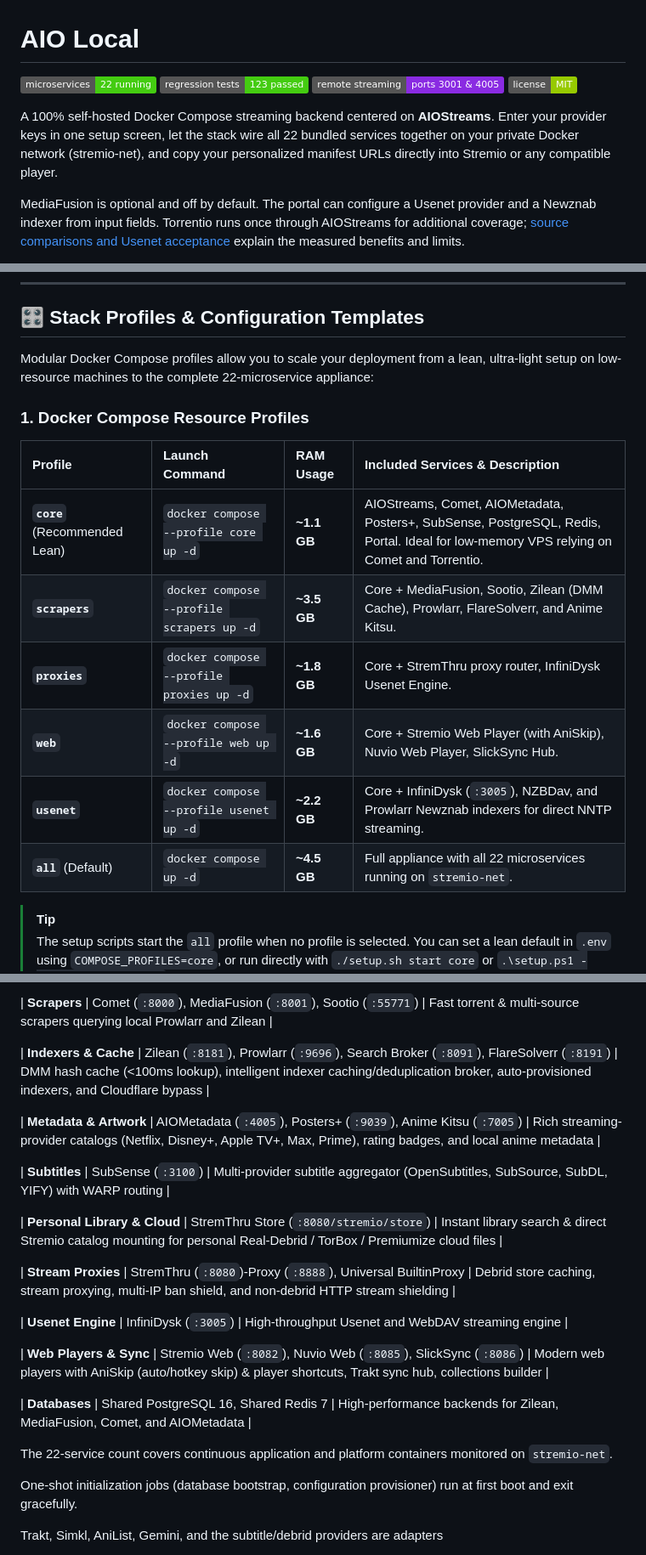
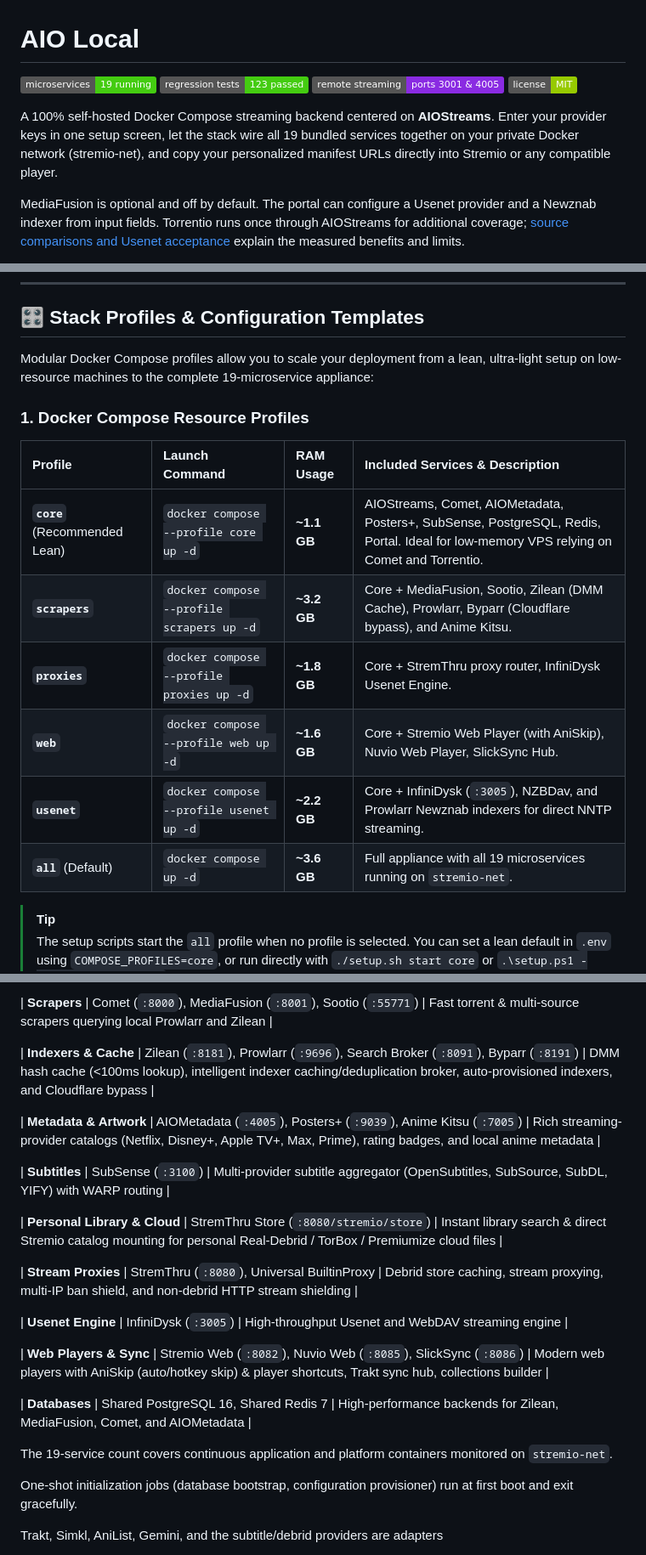
Before and after one commit to oOflyeyesOo/AIOStreams-All-Local, a Markdown page: README.md, 3 parts joined by grey strips. Shown at 85% size. Rendered like a GitHub page; badges without logos.

Commit message:
docs: update stack size, service counts, and Byparr solver references

```diff
--- a/README.md
+++ b/README.md
@@ -1,11 +1,11 @@
 # AIO Local
 
-[![Microservices](https://img.shields.io/badge/microservices-22%20running-success?logo=server&logoColor=white)](#-what-is-integrated)
+[![Microservices](https://img.shields.io/badge/microservices-19%20running-success?logo=server&logoColor=white)](#-what-is-integrated)
 [![Regression Tests](https://img.shields.io/badge/regression%20tests-123%20passed-brightgreen?logo=checkmarx&logoColor=white)](#-automated-testing--verification)
 [![Remote Streaming](https://img.shields.io/badge/remote%20streaming-ports%203001%20%26%204005-blueviolet?logo=cloudflare&logoColor=white)](#-remote-playback--dual-subdomain-architecture)
 [![License](https://img.shields.io/badge/license-MIT-green)](LICENSE)
 
-A 100% self-hosted Docker Compose streaming backend centered on **AIOStreams**. Enter your provider keys in one setup screen, let the stack wire all 22 bundled services together on your private Docker network (stremio-net), and copy your personalized manifest URLs directly into Stremio or any compatible player.
+A 100% self-hosted Docker Compose streaming backend centered on **AIOStreams**. Enter your provider keys in one setup screen, let the stack wire all 19 bundled services together on your private Docker network (stremio-net), and copy your personalized manifest URLs directly into Stremio or any compatible player.
 
 MediaFusion is optional and off by default. The portal can configure a Usenet provider and a Newznab indexer from input fields. Torrentio runs once through AIOStreams for additional coverage; [source comparisons and Usenet acceptance](docs/OPTIONAL-SOURCES-VALIDATION.md) explain the measured benefits and limits.
 
@@ -322,18 +322,18 @@ status, updates, resource monitoring, and cache cleanup.
 
 ## 🎛️ Stack Profiles & Configuration Templates
 
-Modular Docker Compose profiles allow you to scale your deployment from a lean, ultra-light setup on low-resource machines to the complete 22-microservice appliance:
+Modular Docker Compose profiles allow you to scale your deployment from a lean, ultra-light setup on low-resource machines to the complete 19-microservice appliance:
 
 ### 1. Docker Compose Resource Profiles
 
 | Profile | Launch Command | RAM Usage | Included Services & Description |
 | :--- | :--- | :--- | :--- |
 | **`core`** (Recommended Lean) | `docker compose --profile core up -d` | **~1.1 GB** | AIOStreams, Comet, AIOMetadata, Posters+, SubSense, PostgreSQL, Redis, Portal. Ideal for low-memory VPS relying on Comet and Torrentio. |
-| **`scrapers`** | `docker compose --profile scrapers up -d` | **~3.5 GB** | Core + MediaFusion, Sootio, Zilean (DMM Cache), Prowlarr, FlareSolverr, and Anime Kitsu. |
+| **`scrapers`** | `docker compose --profile scrapers up -d` | **~3.2 GB** | Core + MediaFusion, Sootio, Zilean (DMM Cache), Prowlarr, Byparr (Cloudflare bypass), and Anime Kitsu. |
 | **`proxies`** | `docker compose --profile proxies up -d` | **~1.8 GB** | Core + StremThru proxy router, InfiniDysk Usenet Engine. |
 | **`web`** | `docker compose --profile web up -d` | **~1.6 GB** | Core + Stremio Web Player (with AniSkip), Nuvio Web Player, SlickSync Hub. |
 | **`usenet`** | `docker compose --profile usenet up -d` | **~2.2 GB** | Core + InfiniDysk (`:3005`), NZBDav, and Prowlarr Newznab indexers for direct NNTP streaming. |
-| **`all`** (Default) | `docker compose up -d` | **~4.5 GB** | Full appliance with all 22 microservices running on `stremio-net`. |
+| **`all`** (Default) | `docker compose up -d` | **~3.6 GB** | Full appliance with all 19 microservices running on `stremio-net`. |
 
 > [!TIP]
 > The setup scripts start the `all` profile when no profile is selected. You can set a lean default in `.env` using `COMPOSE_PROFILES=core`, or run directly with `./setup.sh start core` or `.\setup.ps1 -Start -Profile core`. The bootstrapper still creates the AIOStreams manifest if optional metadata services are unavailable; those providers are omitted until their profile is enabled.
@@ -365,7 +365,7 @@ See the [Anime Ecosystem & Profile Guide](docs/ANIME-AND-PROFILES.md) and [Strea
 
 | **Scrapers** | Comet (`:8000`), MediaFusion (`:8001`), Sootio (`:55771`) | Fast torrent & multi-source scrapers querying local Prowlarr and Zilean |
 
-| **Indexers & Cache** | Zilean (`:8181`), Prowlarr (`:9696`), Search Broker (`:8091`), FlareSolverr (`:8191`) | DMM hash cache (<100ms lookup), intelligent indexer caching/deduplication broker, auto-provisioned indexers, and Cloudflare bypass |
+| **Indexers & Cache** | Zilean (`:8181`), Prowlarr (`:9696`), Search Broker (`:8091`), Byparr (`:8191`) | DMM hash cache (<100ms lookup), intelligent indexer caching/deduplication broker, auto-provisioned indexers, and Cloudflare bypass |
 
 | **Metadata & Artwork** | AIOMetadata (`:4005`), Posters+ (`:9039`), Anime Kitsu (`:7005`) | Rich streaming-provider catalogs (Netflix, Disney+, Apple TV+, Max, Prime), rating badges, and local anime metadata |
 
@@ -373,7 +373,7 @@ See the [Anime Ecosystem & Profile Guide](docs/ANIME-AND-PROFILES.md) and [Strea
 
 | **Personal Library & Cloud** | StremThru Store (`:8080/stremio/store`) | Instant library search & direct Stremio catalog mounting for personal Real-Debrid / TorBox / Premiumize cloud files |
 
-| **Stream Proxies** | StremThru (`:8080`)-Proxy (`:8888`), Universal BuiltinProxy | Debrid store caching, stream proxying, multi-IP ban shield, and non-debrid HTTP stream shielding |
+| **Stream Proxies** | StremThru (`:8080`), Universal BuiltinProxy | Debrid store caching, stream proxying, multi-IP ban shield, and non-debrid HTTP stream shielding |
 
 | **Usenet Engine** | InfiniDysk (`:3005`) | High-throughput Usenet and WebDAV streaming engine |
 
@@ -383,7 +383,7 @@ See the [Anime Ecosystem & Profile Guide](docs/ANIME-AND-PROFILES.md) and [Strea
 
 
 
-The 22-service count covers continuous application and platform containers monitored on `stremio-net`.
+The 19-service count covers continuous application and platform containers monitored on `stremio-net`.
 
 One-shot initialization jobs (database bootstrap, configuration provisioner) run at first boot and exit gracefully.
 
```
Also changed, not shown: other parts of README.md (+2 -2 lines), docs/ANIME-AND-PROFILES.md (+2 -2 lines), docs/STREAMING-PATH.md (+2 -2 lines).
